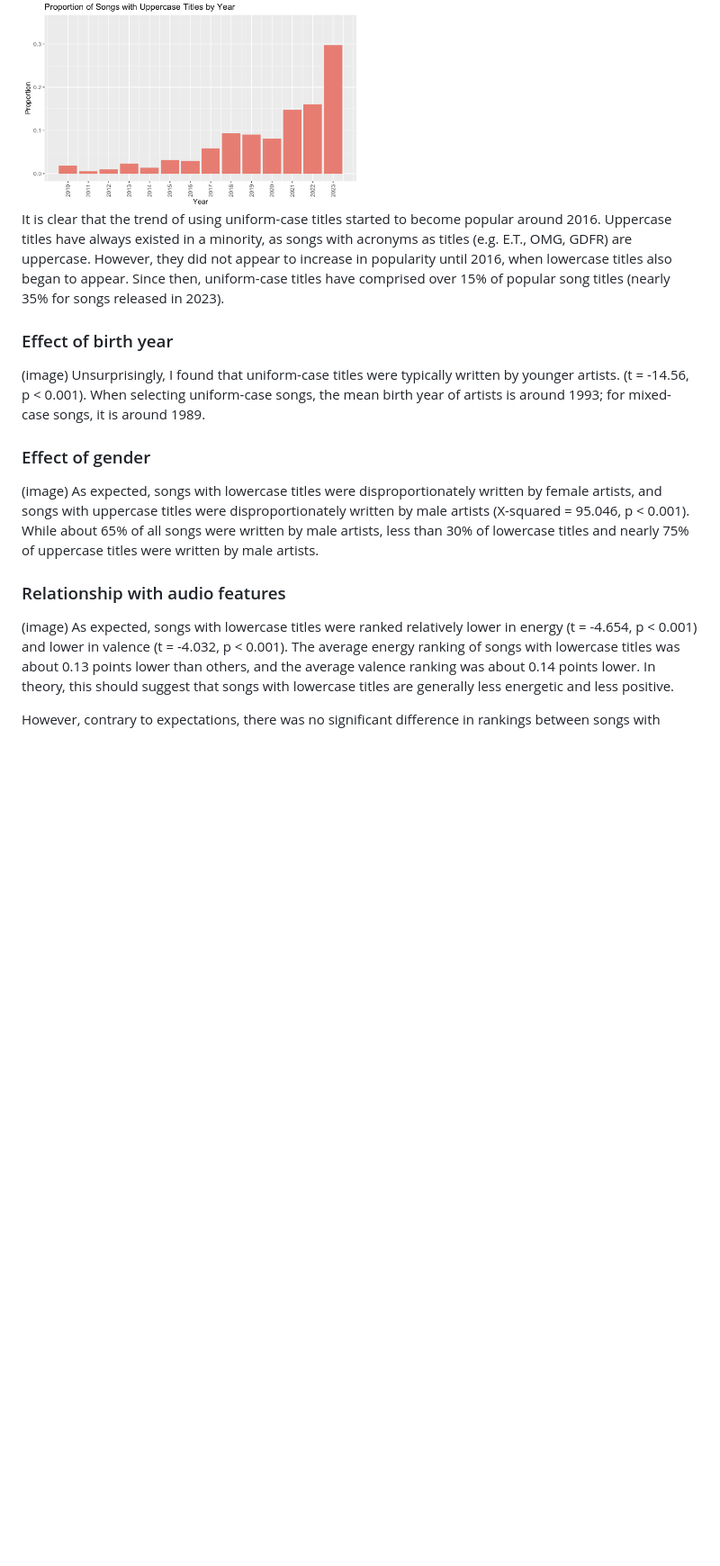
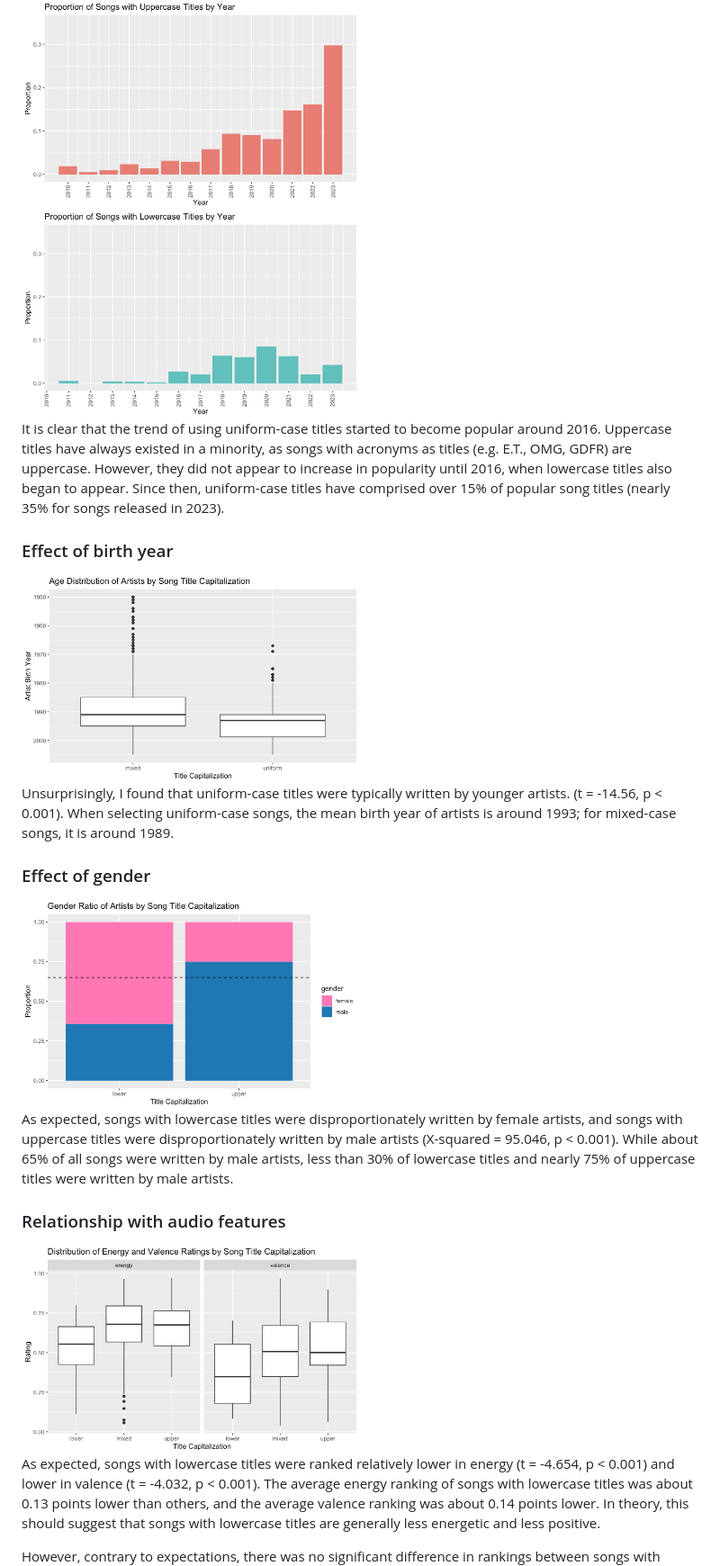
Before and after one commit to sidneytma/SongTitleCapitalization, a Markdown page: report.md, the part around the change. Shown at 90% size. GitHub-like rendering; blank space fills up the shorter version.

```diff
--- a/report.md
+++ b/report.md
@@ -33,16 +33,23 @@ Each dataset includes information about the song's title, artist (age and gender
 ### Overall trend
 
 <img src="figures/casing_year_upper.png" width="50%" height=50%/>
+<img src="figures/casing_year_lower.png" width="50%" height=50%/>
 
 It is clear that the trend of using uniform-case titles started to become popular around 2016. Uppercase titles have always existed in a minority, as songs with acronyms as titles (e.g. E.T., OMG, GDFR) are uppercase. However, they did not appear to increase in popularity until 2016, when lowercase titles also began to appear. Since then, uniform-case titles have comprised over 15% of popular song titles (nearly 35% for songs released in 2023).
 ### Effect of birth year
-(image)
+
+<img src="figures/casing_birth.png" width="50%" height=50%/>
+
 Unsurprisingly, I found that uniform-case titles were typically written by younger artists. (t = -14.56, p < 0.001). When selecting uniform-case songs, the mean birth year of artists is around 1993; for mixed-case songs, it is around 1989.
 ### Effect of gender
-(image)
+
+<img src="figures/casing_gender.png" width="50%" height=50%/>
+
 As expected, songs with lowercase titles were disproportionately written by female artists, and songs with uppercase titles were disproportionately written by male artists (X-squared = 95.046, p < 0.001). While about 65% of all songs were written by male artists, less than 30% of lowercase titles and nearly 75% of uppercase titles were written by male artists.
 ### Relationship with audio features
-(image)
+
+<img src="figures/casing_features.png" width="50%" height=50%/>
+
 As expected, songs with lowercase titles were ranked relatively lower in energy (t = -4.654, p < 0.001) and lower in valence (t = -4.032, p < 0.001). The average energy ranking of songs with lowercase titles was about 0.13 points lower than others, and the average valence ranking was about 0.14 points lower. In theory, this should suggest that songs with lowercase titles are generally less energetic and less positive.
 
 However, contrary to expectations, there was no significant difference in rankings between songs with uppercase titles and others. In theory, this would suggest that songs with uppercase titles do not noticeably differ from typical songs in terms of energy and positivity.
```
